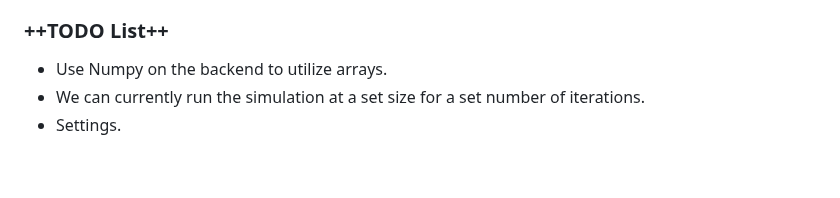
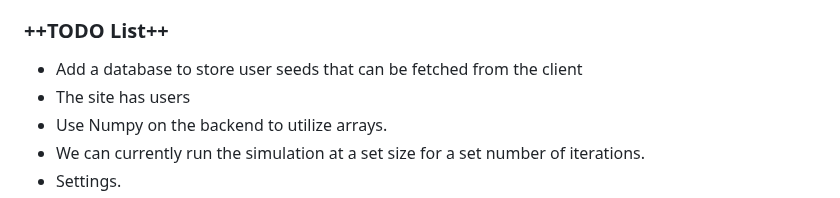
Before and after one commit to hectic4491/Web-Game-of-Life, a Markdown page: DESIGN_SCHEMATIC.md, the part around the change. Drawn GitHub-style; blank space fills up the shorter version.

Commit message:
Web-app is being deployed at this version.

```diff
--- a/DESIGN_SCHEMATIC.md
+++ b/DESIGN_SCHEMATIC.md
@@ -22,6 +22,8 @@ The idea of this project is that we have an interactive Game of Life. This inclu
 
 
 ### ++TODO List++
+- Add a database to store user seeds that can be fetched from the client
+- The site has users
 - Use Numpy on the backend to utilize arrays.
 - We can currently run the simulation at a set size for a set number of iterations.
 - Settings.
```
